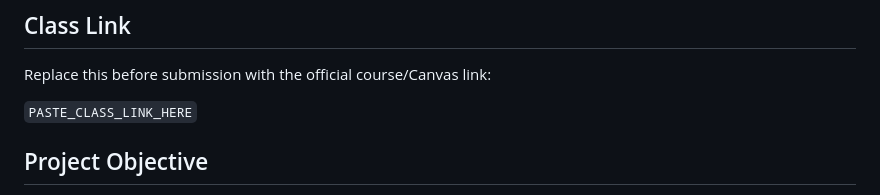
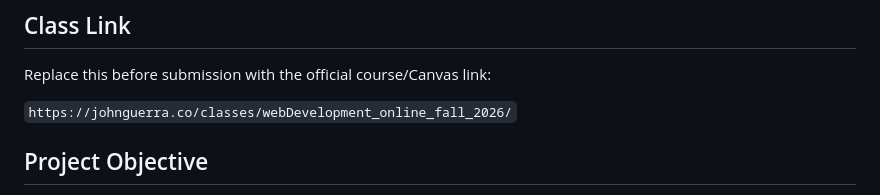
Before and after one commit to lakshmana2003k-afk/Homepage-Lakshmana, a Markdown page: README.md, the part around the change. GitHub-like rendering.

```diff
--- a/README.md
+++ b/README.md
@@ -13,7 +13,7 @@ MS in Computer Science, Northeastern University · Expected May 2027
 
 Replace this before submission with the official course/Canvas link:
 
-`PASTE_CLASS_LINK_HERE`
+`https://johnguerra.co/classes/webDevelopment_online_fall_2026/`
 
 ## Project Objective
 
```
